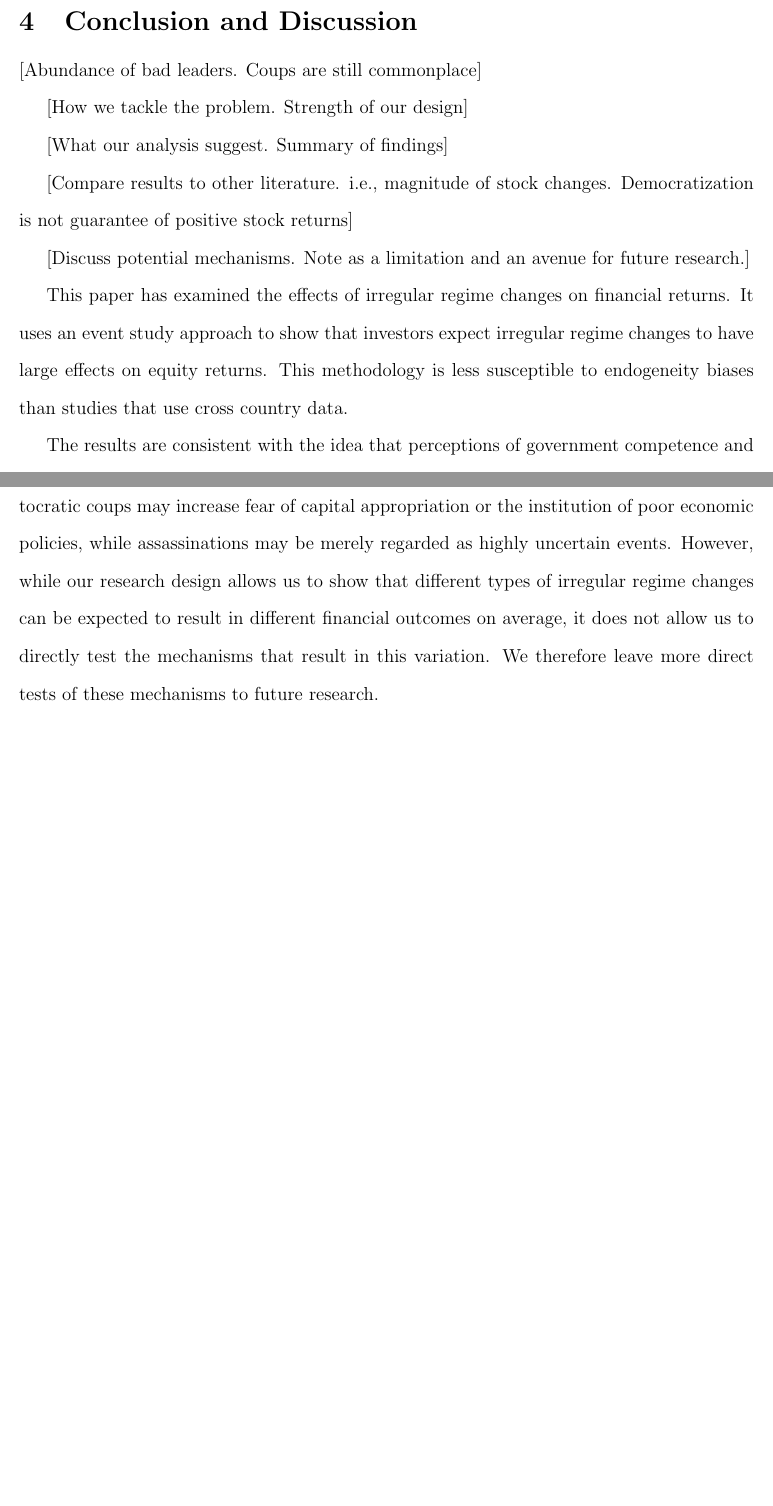
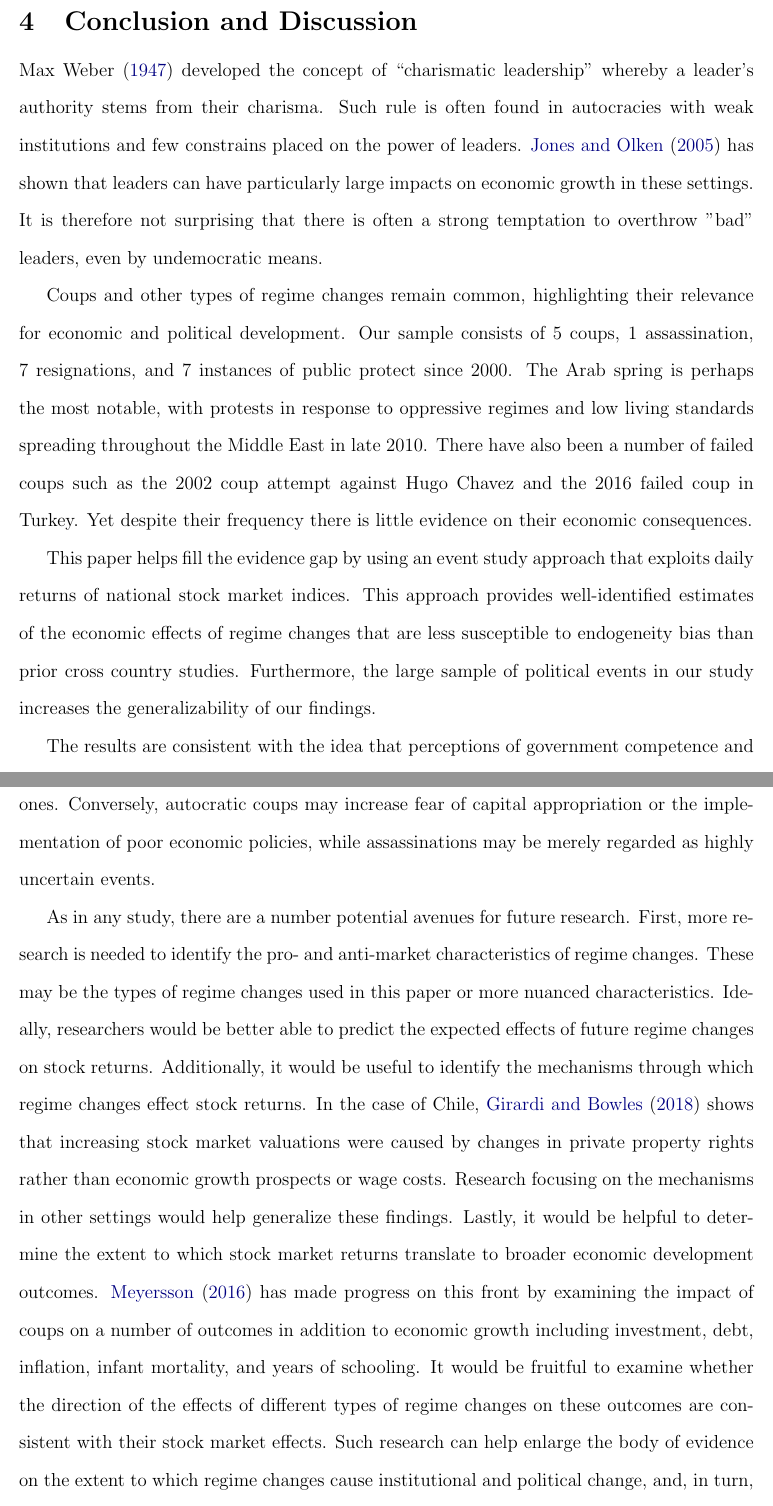
Before and after one commit to dincerti/political-instability, a LaTeX paper (doc/paper.tex): two parts of pages 26 and 27 of 32, joined at a grey line, cut so that both start at the same text, the shorter picture padded with empty space. Compiled offline with pdfLaTeX.

Commit message:
Update conclusion and discussion section

```diff
--- a/doc/paper.tex
+++ b/doc/paper.tex
@@ -519,22 +519,16 @@ Notes: Estimates for assassinations do not include the assassination of U.S. pre
 As shown in \autoref{tab:non-parametric}, the mean event day abnormal returns for coups, assassinations and resignations are all statistically different from zero at the 1\% level using the rank test statistic and the abnormal returns for coups and assassinations are significant at at least the 10\% level using the sign test. In addition, abnormal absolute returns for all events are statistically significant at the 5\% level using both the rank and sign statistics. On the other hand, the event day abnormal returns for the control portfolio are never statistically different from zero at even the 10\% level. Finally, the difference in means between the regime change country and the control portfolio are statistically different from zero for coups (1\% level), assassinations (10\% level), resignations (5\% level), and all events combined (1\% level) when using two-sided p-values from the Wilcoxon rank test.\footnote{The Wilcoxon rank test is a non-parametric statistical technique that can be used to compare differences between matched samples.} In sum, the synthetic control and small sample tests therefore suggest that the main results are not a result of deviations from normality or confounding world events.
 
 \section{Conclusion and Discussion}
-[Abundance of bad leaders. Coups are still commonplace]
+Max Weber (\citeyear{weber1947theory}) developed the concept of ``charismatic leadership'' whereby a leader's authority stems from their charisma. Such rule is often found in autocracies with weak institutions and few constrains placed on the power of leaders. \citet{jones2005leaders} has shown that leaders can have particularly large impacts on economic growth in these settings. It is therefore not surprising that there is often a strong temptation to overthrow "bad" leaders, even by undemocratic means.
 
-[How we tackle the problem. Strength of our design]
+Coups and other types of regime changes remain common, highlighting their relevance for economic and political development. Our sample consists of 5 coups, 1 assassination, 7 resignations, and 7 instances of public protect since 2000. The Arab spring is perhaps the most notable, with protests in response to oppressive regimes and low living standards spreading throughout the Middle East in late 2010. There have also been a number of failed coups such as the 2002 coup attempt against Hugo Chavez and the 2016 failed coup in Turkey. Yet despite their frequency there is little evidence on their economic consequences.
 
-[What our analysis suggest. Summary of findings]
+This paper helps fill the evidence gap by using an event study approach that exploits daily returns of national stock market indices. This approach provides well-identified estimates of the economic effects of regime changes that are less susceptible to endogeneity bias than prior cross country studies. Furthermore, the large sample of political events in our study increases the generalizability of our findings.
 
-[Compare results to other literature. i.e., magnitude of stock changes. Democratization is not guarantee of positive stock returns]
+The results are consistent with the idea that perceptions of government competence and changes in government have large impacts on investor confidence. But although the effect of regime changes and protests on stock volatility is substantial, the effect on the direction of stock returns is less certain. Abnormal returns following resignations are large and positive (4\%), abnormal returns following assassinations are negative and smaller in magnitude (2\%), and abnormal returns following coups also tend to be negative (2\%). However, the returns surrounding the failed 2002 coup that temporarily ousted Hugo Chavez from power in Venezuela show that coups can sometimes have large positive economic effects, which is consistent with estimates from \citet{girardi2018institution} showing  the election of Allende in Chile and the subsequent coup replacing him increased stock market valuations. In total, the evidence consequently suggests that abnormal returns tend to be positive following resignations because the regime change likely replaced ``bad'' leaders, and coups can result in positive returns in settings where socialist governments are replaced with more pro-business ones. Conversely, autocratic coups may increase fear of capital appropriation or the implementation of poor economic policies, while assassinations may be merely regarded as highly uncertain events.
 
-[Discuss potential mechanisms. Note as a limitation and an avenue for future research.]
+As in any study, there are a number potential avenues for future research. First, more research is needed to identify the pro- and anti-market characteristics of regime changes. These may be the types of regime changes used in this paper or more nuanced characteristics. Ideally, researchers would be better able to predict the expected effects of future regime changes on stock returns. Additionally, it would be useful to identify the mechanisms through which regime changes effect stock returns. In the case of Chile,  \citet{girardi2018institution} shows that increasing stock market valuations were caused by changes in private property rights rather than economic growth prospects or wage costs. Research focusing on the mechanisms in other settings would help generalize these findings. Lastly, it would be helpful to determine the extent to which stock market returns translate to broader economic development outcomes. \citet{meyersson2016political} has made progress on this front by examining the impact of coups on a number of outcomes in addition to economic growth including investment, debt, inflation, infant mortality, and years of schooling. It would be fruitful to examine whether the direction of the effects of different types of regime changes on these outcomes are consistent with their stock market effects. Such research can help enlarge the body of evidence on the extent to which regime changes cause institutional and political change, and, in turn, have significant consequences for economic development.
 
-
-This paper has examined the effects of irregular regime changes on financial returns. It uses an event study approach to show that investors expect irregular regime changes to have large effects on equity returns. This methodology is less susceptible to endogeneity biases than studies that use cross country data.
-
-The results are consistent with the idea that perceptions of government competence and changes in government have large impacts on investor confidence. However, we do not find that irregular regime changes universally discourage investment. Instead, financial volatility surrounding regime changes is often characterized by large negative \textit{and} positive stock returns, which suggests that irregular regime changes increase policy uncertainty and volatility, but that uncertainty does not tell the whole story. The direction of returns depends on the type of irregular regime change and its expected outcome. Abnormal returns following resignations are large and positive (4\%), abnormal returns following assassinations are negative and smaller in magnitude (2\%), and abnormal returns following coups also tend to be negative (2\%). However, some coups result in positive abnormal returns of 10\% or more. The variation in the direction of abnormal returns is therefore consistent with the idea that not all types of regime changes are equivalent in terms of expected economic policy outcomes.
-
-Our findings suggest that abnormal returns are likely positive following resignations because those leaders were likely to be ``bad'' leaders, and coups may result in positive returns in the event of a transition to more democratic or pro-business leadership. Conversely, autocratic coups may increase fear of capital appropriation or the institution of poor economic policies, while assassinations may be merely regarded as highly uncertain events. However, while our research design allows us to show that different types of irregular regime changes can be expected to result in different financial outcomes on average, it does not allow us to directly test the mechanisms that result in this variation. We therefore leave more direct tests of these mechanisms to future research.
 
 \newpage
 
```
Also changed, not shown: doc/bibliography.bib (+7 -0 lines), doc/paper.pdf.
